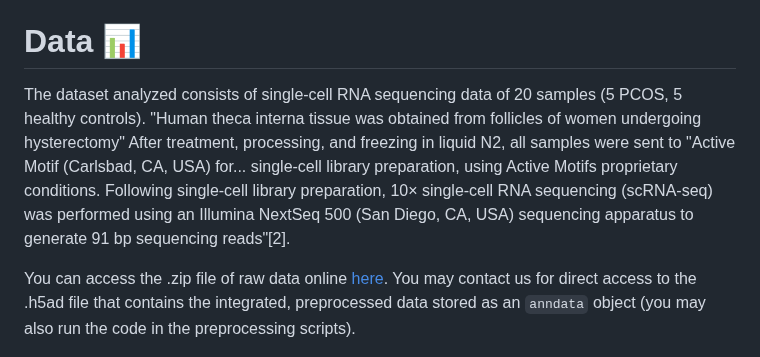
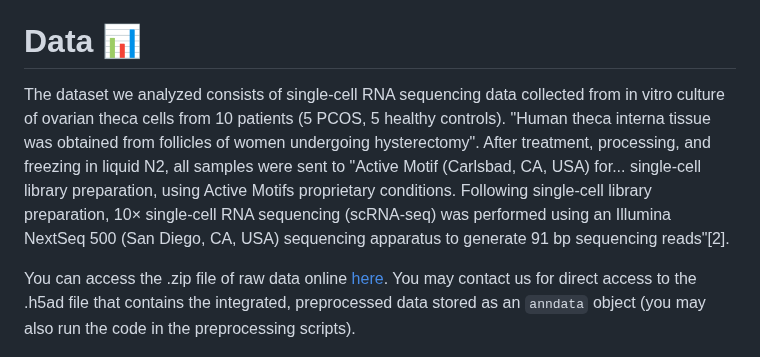
Before and after one commit to JuliaJZhong/pcos, a Markdown page: README.md, the part around the change. GitHub-like rendering.

```diff
--- a/README.md
+++ b/README.md
@@ -7,7 +7,7 @@ This repository contains code for analyzing scRNA-seq data of cells extracted fr
 Python and R ibraries used for analysis are cited at the bottom of this page.
 
 # Data 📊
-The dataset analyzed consists of single-cell RNA sequencing data of 20 samples (5 PCOS, 5 healthy controls). "Human theca interna tissue was obtained from follicles of women undergoing hysterectomy" After treatment, processing, and freezing in liquid N2, all samples were sent to "Active Motif (Carlsbad, CA, USA) for... single-cell library preparation, using Active Motifs proprietary conditions. Following single-cell library preparation, 10× single-cell RNA sequencing (scRNA-seq) was performed using an Illumina NextSeq 500 (San Diego, CA, USA) sequencing apparatus to generate 91 bp sequencing reads"[2].
+The dataset we analyzed consists of single-cell RNA sequencing data collected from in vitro culture of ovarian theca cells from 10 patients (5 PCOS, 5 healthy controls). "Human theca interna tissue was obtained from follicles of women undergoing hysterectomy". After treatment, processing, and freezing in liquid N2, all samples were sent to "Active Motif (Carlsbad, CA, USA) for... single-cell library preparation, using Active Motifs proprietary conditions. Following single-cell library preparation, 10× single-cell RNA sequencing (scRNA-seq) was performed using an Illumina NextSeq 500 (San Diego, CA, USA) sequencing apparatus to generate 91 bp sequencing reads"[2].
 
 You can access the .zip file of raw data online [here](https://zenodo.org/records/7942968). You may contact us for direct access to the .h5ad file that contains the integrated, preprocessed data stored as an `anndata` object (you may also run the code in the preprocessing scripts).
 
```
